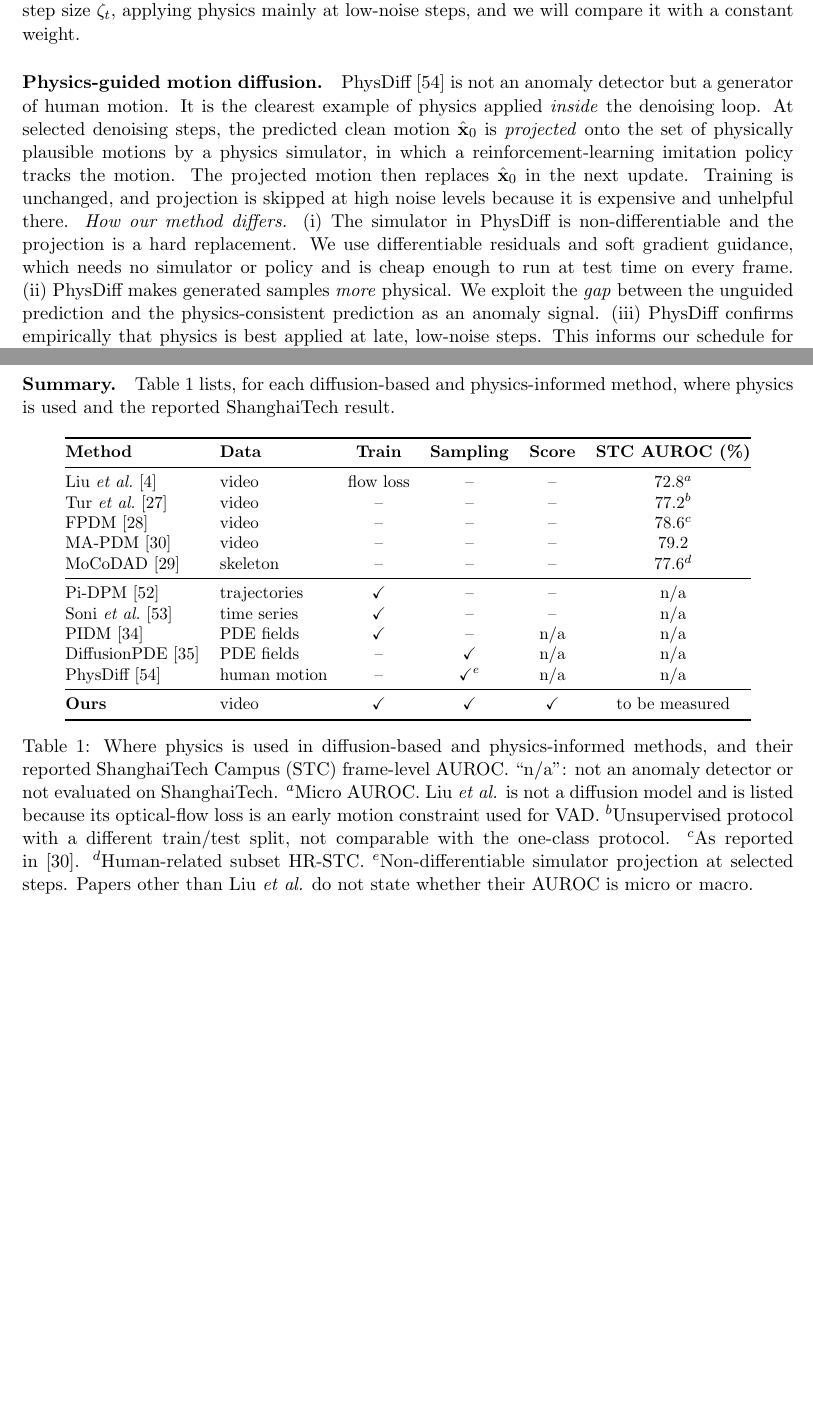
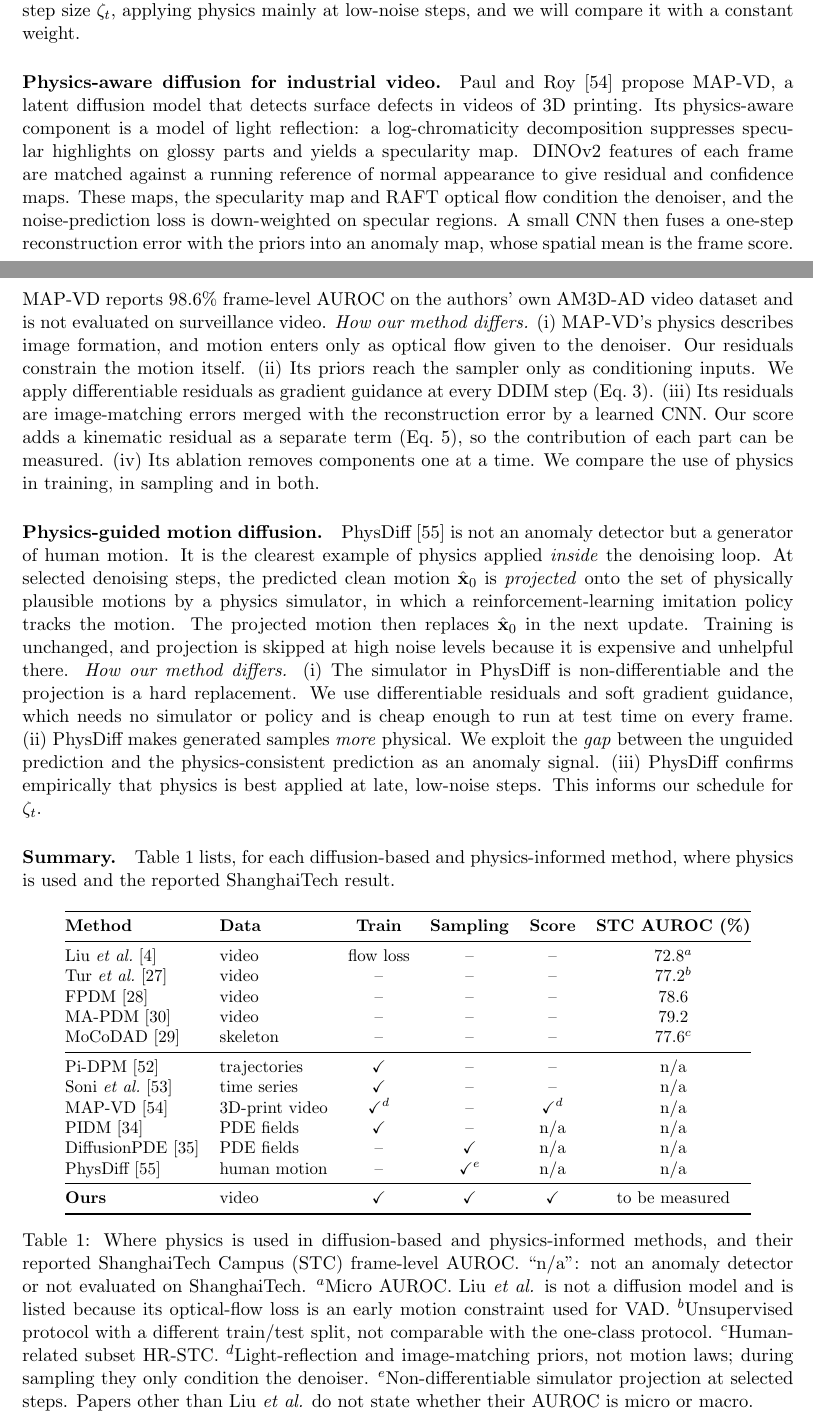
Before and after one commit to ltminh128/diffusion_model_anomaly, a LaTeX paper (docs/literature_review.tex): two parts of pages 4 and 5 of 10, joined at a grey line, cut so that both start at the same text, the shorter picture padded with empty space. Compiled offline with pdfLaTeX.

Commit message:
Literature review: add MAP-VD, verify FPDM result, fix FPDM pages
Co-Authored-By: Claude Opus 5.5 <noreply@anthropic.com>

```diff
--- a/docs/literature_review.tex
+++ b/docs/literature_review.tex
@@ -96,6 +96,14 @@ Soni \emph{et al.}~\cite{soni2025pidm} train a diffusion model on normal sensor
 (ii)~We use physics at sampling time and in the anomaly score, not only in training.
 (iii)~Their step-dependent weight $\bar\lambda_t$ is directly relevant to our third research question. We will adopt the same idea for both the training weight $\lambda$ and the guidance step size $\zeta_t$, applying physics mainly at low-noise steps, and we will compare it with a constant weight.
 
+\paragraph{Physics-aware diffusion for industrial video.}
+Paul and Roy~\cite{paul2026mapvd} propose MAP-VD, a latent diffusion model that detects surface defects in videos of 3D printing. Its physics-aware component is a model of light reflection: a log-chromaticity decomposition suppresses specular highlights on glossy parts and yields a specularity map. DINOv2 features of each frame are matched against a running reference of normal appearance to give residual and confidence maps. These maps, the specularity map and RAFT optical flow condition the denoiser, and the noise-prediction loss is down-weighted on specular regions. A small CNN then fuses a one-step reconstruction error with the priors into an anomaly map, whose spatial mean is the frame score. MAP-VD reports 98.6\% frame-level AUROC on the authors' own AM3D-AD video dataset and is not evaluated on surveillance video.
+\emph{How our method differs.}
+(i)~MAP-VD's physics describes image formation, and motion enters only as optical flow given to the denoiser. Our residuals constrain the motion itself.
+(ii)~Its priors reach the sampler only as conditioning inputs. We apply differentiable residuals as gradient guidance at every DDIM step (Eq.~\ref{eq:dps}).
+(iii)~Its residuals are image-matching errors merged with the reconstruction error by a learned CNN. Our score adds a kinematic residual as a separate term (Eq.~\ref{eq:score}), so the contribution of each part can be measured.
+(iv)~Its ablation removes components one at a time. We compare the use of physics in training, in sampling and in both.
+
 \paragraph{Physics-guided motion diffusion.}
 PhysDiff~\cite{yuan2023physdiff} is not an anomaly detector but a generator of human motion. It is the clearest example of physics applied \emph{inside} the denoising loop. At selected denoising steps, the predicted clean motion $\hat{\mathbf{x}}_0$ is \emph{projected} onto the set of physically plausible motions by a physics simulator, in which a reinforcement-learning imitation policy tracks the motion. The projected motion then replaces $\hat{\mathbf{x}}_0$ in the next update. Training is unchanged, and projection is skipped at high noise levels because it is expensive and unhelpful there.
 \emph{How our method differs.}
@@ -115,12 +123,13 @@ Table~\ref{tab:summary} lists, for each diffusion-based and physics-informed met
 \midrule
 Liu \emph{et al.}~\cite{liu2018future} & video & flow loss & -- & -- & 72.8$^{a}$ \\
 Tur \emph{et al.}~\cite{tur2023unsupervised} & video & -- & -- & -- & 77.2$^{b}$ \\
-FPDM~\cite{yan2023feature} & video & -- & -- & -- & 78.6$^{c}$ \\
+FPDM~\cite{yan2023feature} & video & -- & -- & -- & 78.6 \\
 MA-PDM~\cite{zhou2025video} & video & -- & -- & -- & 79.2 \\
-MoCoDAD~\cite{flaborea2023multimodal} & skeleton & -- & -- & -- & 77.6$^{d}$ \\
+MoCoDAD~\cite{flaborea2023multimodal} & skeleton & -- & -- & -- & 77.6$^{c}$ \\
 \midrule
 Pi-DPM~\cite{sharma2025pidpm} & trajectories & \checkmark & -- & -- & n/a \\
 Soni \emph{et al.}~\cite{soni2025pidm} & time series & \checkmark & -- & -- & n/a \\
+MAP-VD~\cite{paul2026mapvd} & 3D-print video & \checkmark$^{d}$ & -- & \checkmark$^{d}$ & n/a \\
 PIDM~\cite{bastek2025pidm} & PDE fields & \checkmark & -- & n/a & n/a \\
 DiffusionPDE~\cite{huang2024diffusionpde} & PDE fields & -- & \checkmark & n/a & n/a \\
 PhysDiff~\cite{yuan2023physdiff} & human motion & -- & \checkmark$^{e}$ & n/a & n/a \\
@@ -131,8 +140,8 @@ PhysDiff~\cite{yuan2023physdiff} & human motion & -- & \checkmark$^{e}$ & n/a &
 \caption{Where physics is used in diffusion-based and physics-informed methods, and their reported ShanghaiTech Campus (STC) frame-level AUROC. ``n/a'': not an anomaly detector or not evaluated on ShanghaiTech.
 $^{a}$Micro AUROC. Liu \emph{et al.} is not a diffusion model and is listed because its optical-flow loss is an early motion constraint used for VAD.
 $^{b}$Unsupervised protocol with a different train/test split, not comparable with the one-class protocol.
-$^{c}$As reported in~\cite{zhou2025video}.
-$^{d}$Human-related subset HR-STC.
+$^{c}$Human-related subset HR-STC.
+$^{d}$Light-reflection and image-matching priors, not motion laws; during sampling they only condition the denoiser.
 $^{e}$Non-differentiable simulator projection at selected steps.
 Papers other than Liu \emph{et al.} do not state whether their AUROC is micro or macro.}
 \label{tab:summary}
```
Also changed, not shown: docs/literature_review.tex (13 more changed lines).
